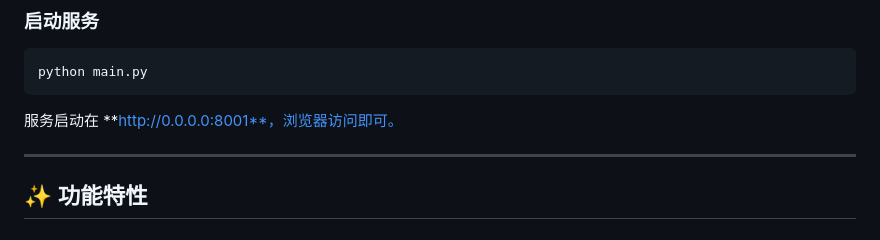
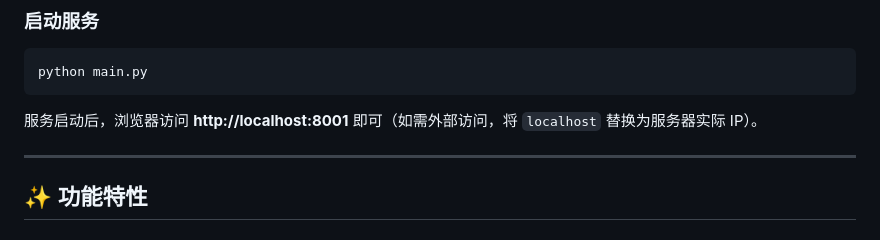
Before and after one commit to EndlessPixel/SystemStatus, a Markdown page: README.md, the part around the change. Drawn GitHub-style.

Commit message:
docs: 更新服务访问地址说明

````diff
--- a/README.md
+++ b/README.md
@@ -145,7 +145,7 @@ disk_filter:
 python main.py
 ```
 
-服务启动在 **http://0.0.0.0:8001**，浏览器访问即可。
+服务启动后，浏览器访问 **http://localhost:8001** 即可（如需外部访问，将 `localhost` 替换为服务器实际 IP）。
 
 ---
 
````
